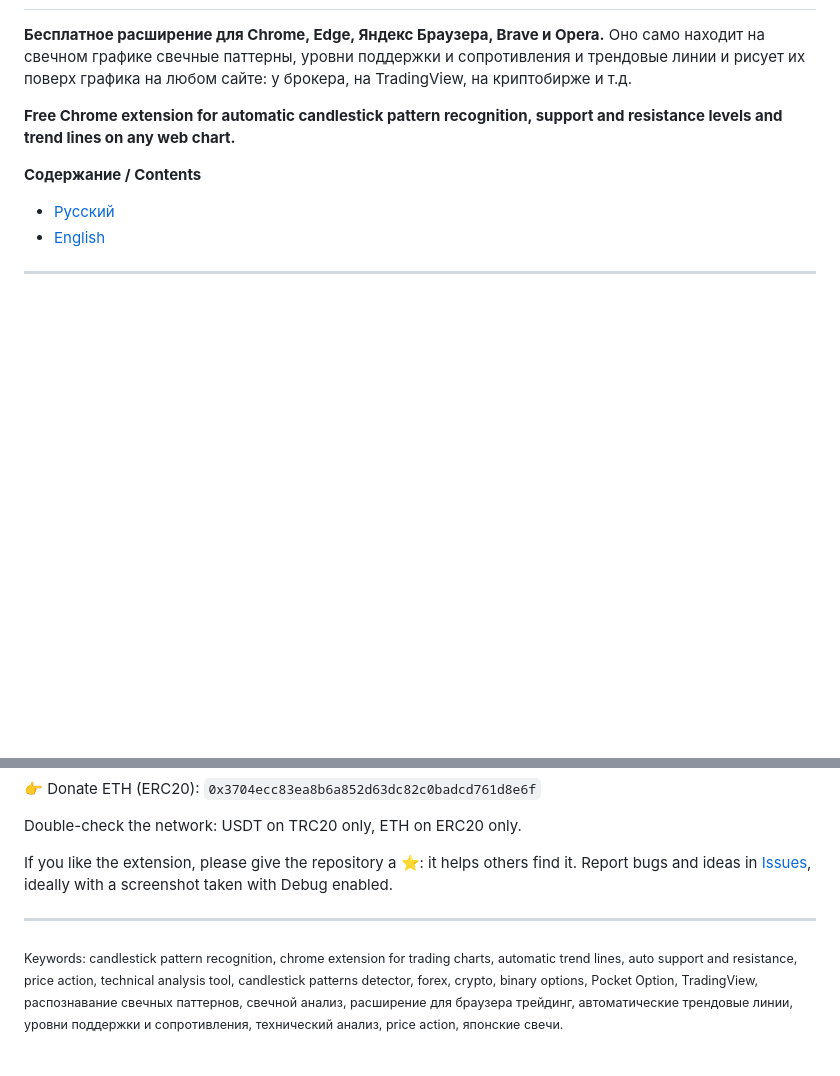
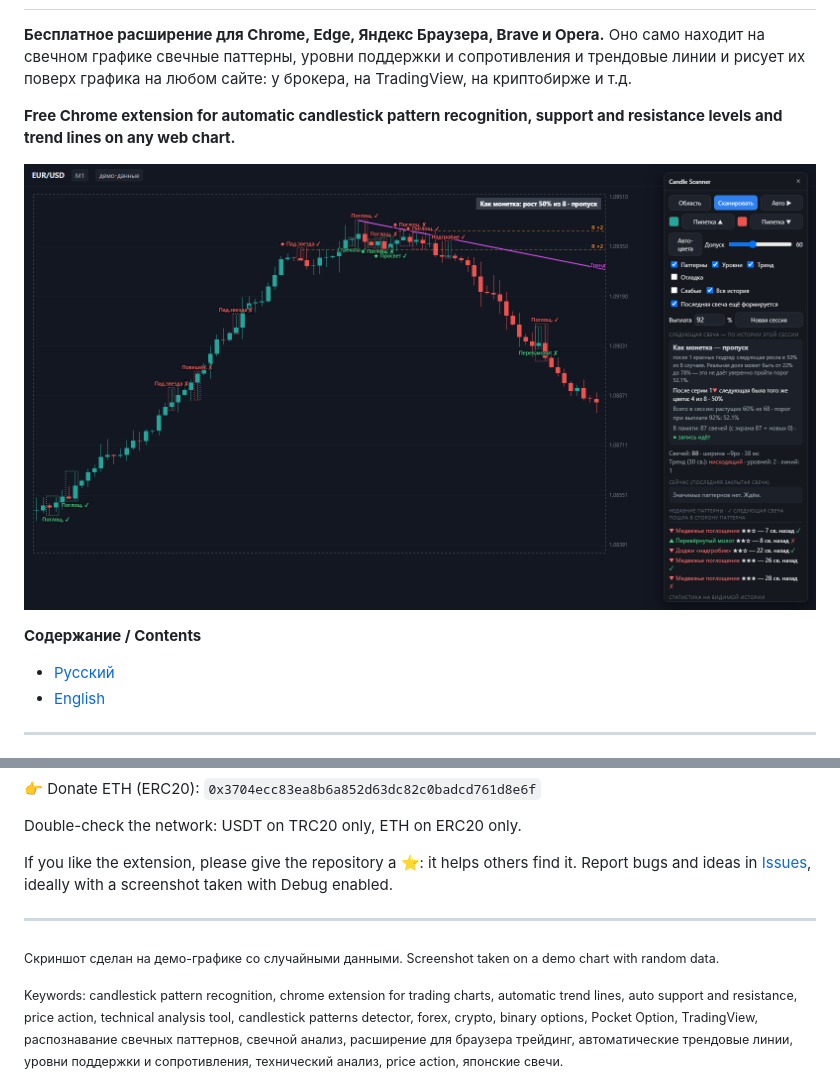
Before and after one commit to indelingDanil/candle-scanner, a Markdown page: README.md, 2 parts joined by grey strips. GitHub-like rendering; pictures changed too: docs/screenshot.png (added); blank space fills up the shorter version.

Commit message:
Add README screenshot
Co-Authored-By: Claude Opus 5.5 <noreply@anthropic.com>

```diff
--- a/README.md
+++ b/README.md
@@ -3,6 +3,8 @@
 **Бесплатное расширение для Chrome, Edge, Яндекс Браузера, Brave и Opera.** Оно само находит на свечном графике свечные паттерны, уровни поддержки и сопротивления и трендовые линии и рисует их поверх графика на любом сайте: у брокера, на TradingView, на криптобирже и т.д.
 
 **Free Chrome extension for automatic candlestick pattern recognition, support and resistance levels and trend lines on any web chart.**
+
+![Candle Scanner: свечные паттерны, уровни поддержки и сопротивления и трендовые линии на графике EUR/USD / candlestick patterns, support and resistance levels and trend lines on a chart](docs/screenshot.png)
 
 **Содержание / Contents**
 - [Русский](#русский)
@@ -231,4 +233,6 @@ If you like the extension, please give the repository a ⭐: it helps others fin
 
 ---
 
+<sub>Скриншот сделан на демо-графике со случайными данными. Screenshot taken on a demo chart with random data.</sub>
+
 <sub>Keywords: candlestick pattern recognition, chrome extension for trading charts, automatic trend lines, auto support and resistance, price action, technical analysis tool, candlestick patterns detector, forex, crypto, binary options, Pocket Option, TradingView, распознавание свечных паттернов, свечной анализ, расширение для браузера трейдинг, автоматические трендовые линии, уровни поддержки и сопротивления, технический анализ, price action, японские свечи.</sub>
```
